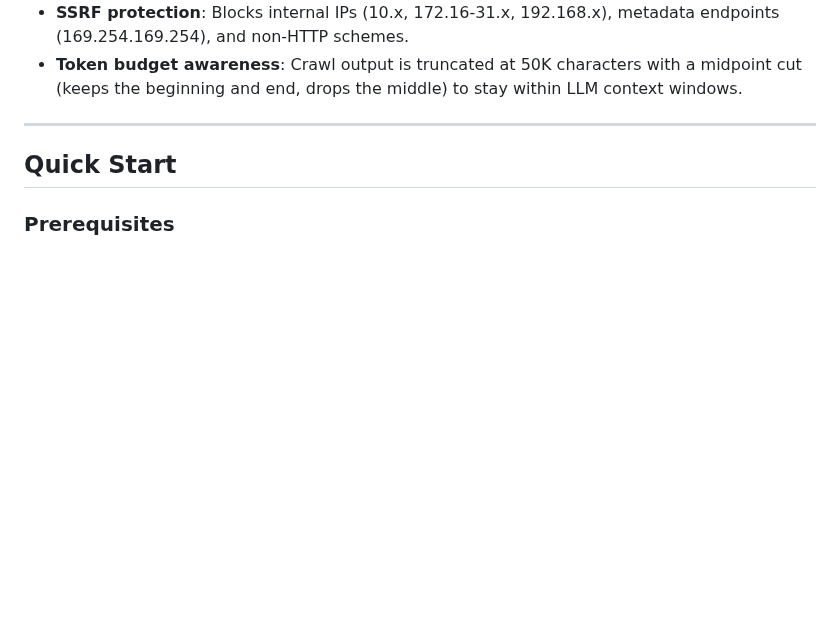
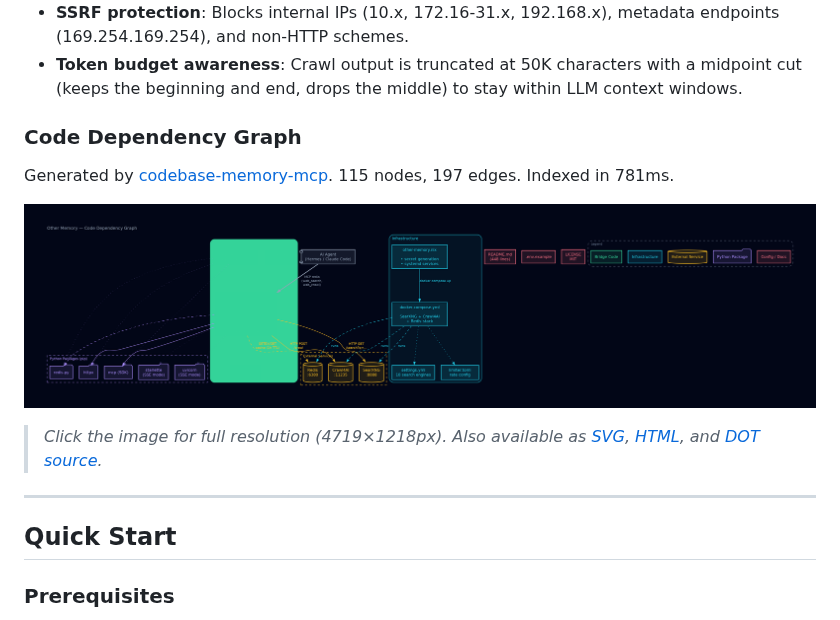
Before and after one commit to vanmanhacks/other-memory, a Markdown page: README.md, the part around the change. GitHub-like rendering; pictures changed too: code-graph.png (added); blank space fills up the shorter version.

```diff
--- a/README.md
+++ b/README.md
@@ -80,6 +80,14 @@ Both tools are cached through Redis (1-hour TTL), deduplicated, rate-limited, an
 - **Graceful degradation**: If Redis is down, the bridge keeps working (just without caching). If SearXNG is down, it returns a clear error, not a crash.
 - **SSRF protection**: Blocks internal IPs (10.x, 172.16-31.x, 192.168.x), metadata endpoints (169.254.169.254), and non-HTTP schemes.
 - **Token budget awareness**: Crawl output is truncated at 50K characters with a midpoint cut (keeps the beginning and end, drops the middle) to stay within LLM context windows.
+
+### Code Dependency Graph
+
+Generated by [codebase-memory-mcp](https://github.com/DeusData/codebase-memory-mcp). 115 nodes, 197 edges. Indexed in 781ms.
+
+![Other Memory Code Dependency Graph](code-graph.png)
+
+> *Click the image for full resolution (4719×1218px). Also available as [SVG](code-graph.svg), [HTML](code-graph.html), and [DOT source](code-graph.dot).*
 
 ---
 
```
Also changed, not shown: 3 other files.
